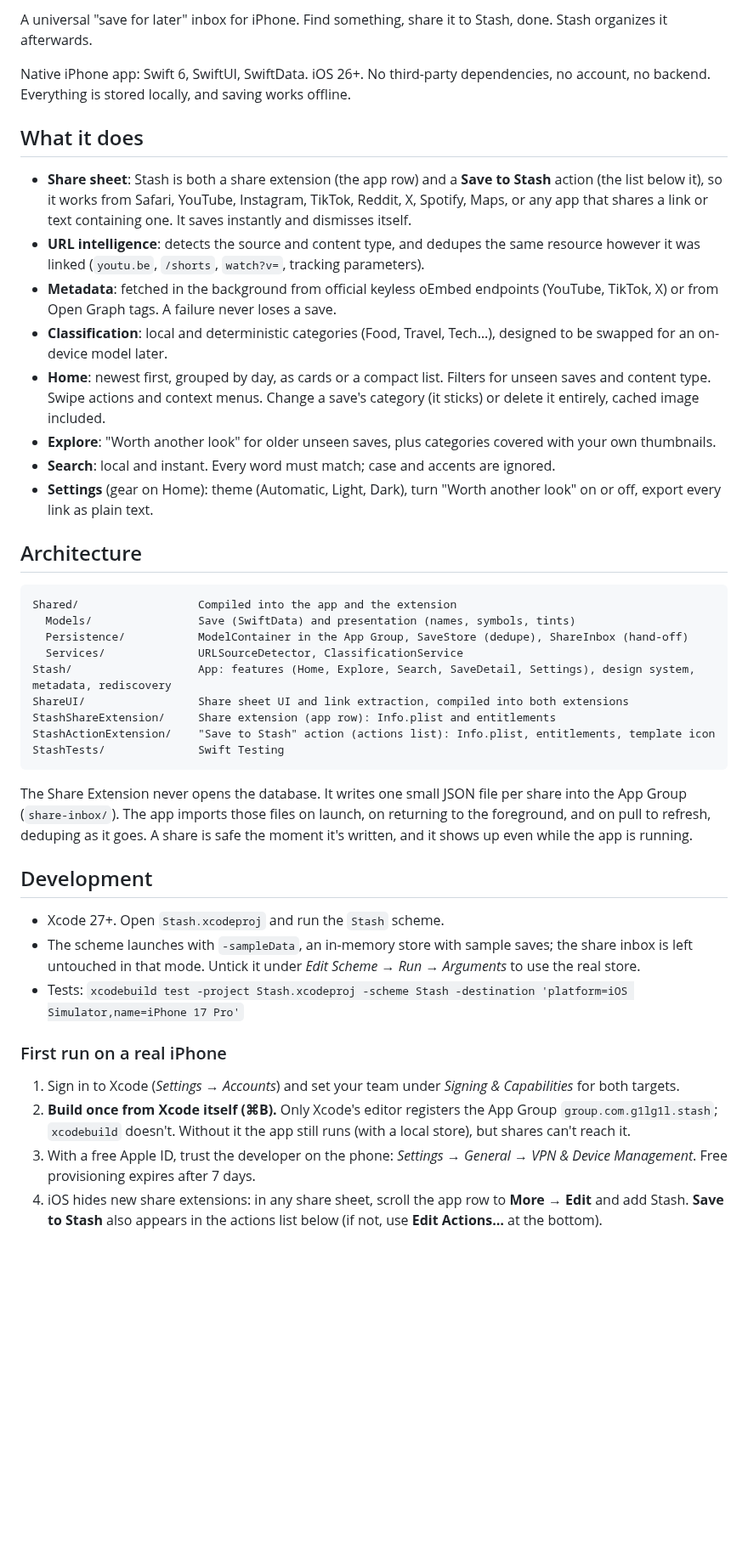
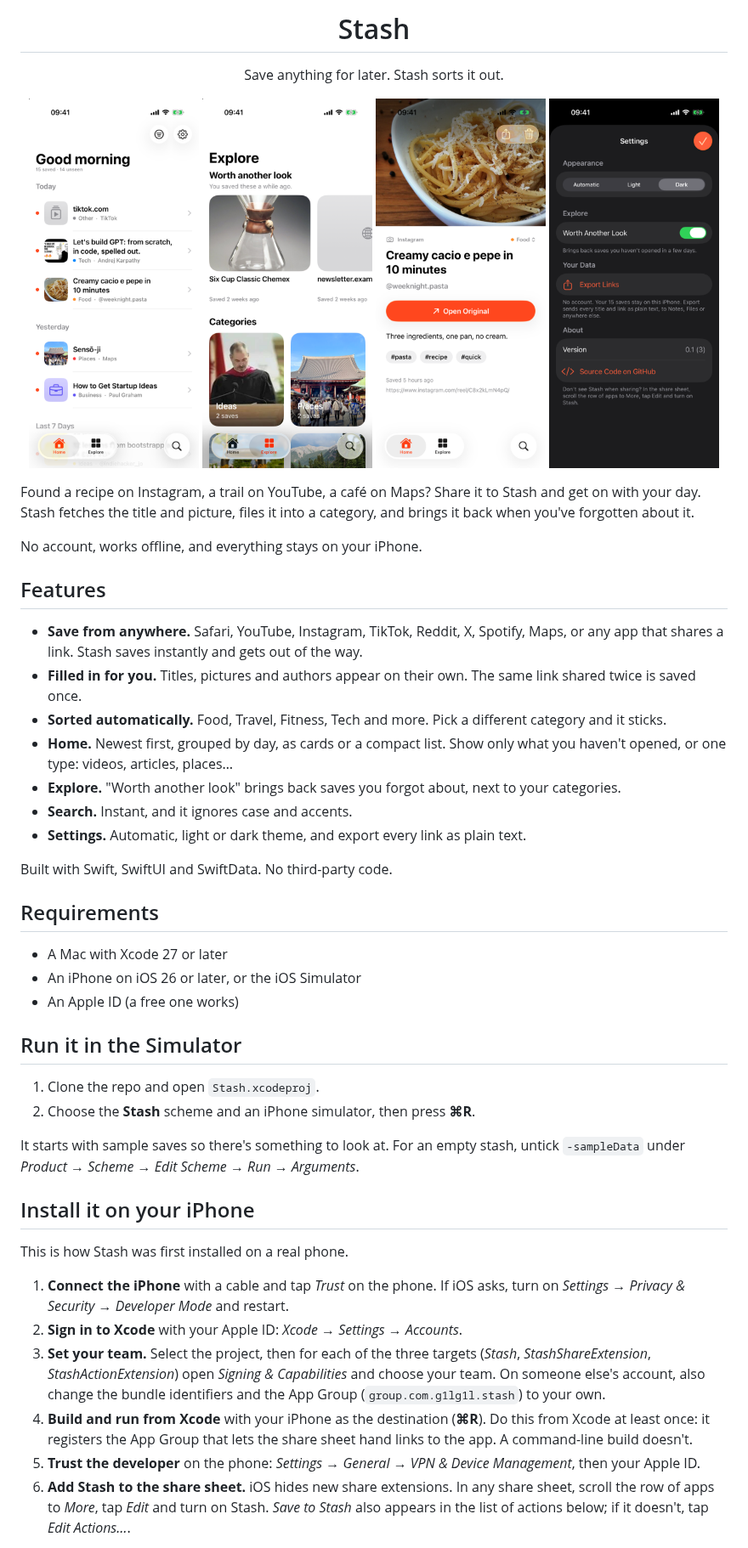
Before and after one commit to g1lg1l/stash, a Markdown page: README.md, the part around one of its changes. Shown at 85% size. Rendered like a GitHub page; pictures changed too: docs/screenshots/detail.png (added), docs/screenshots/explore.png (added), docs/screenshots/home.png (added); blank space fills up the shorter version.

````diff
--- a/README.md
+++ b/README.md
@@ -2,44 +4,52 @@
 
-A universal "save for later" inbox for iPhone. Find something, share it to Stash, done. Stash organizes it afterwards.
+<h1 align="center">Stash</h1>
 
-Native iPhone app: Swift 6, SwiftUI, SwiftData. iOS 26+. No third-party dependencies, no account, no backend. Everything is stored locally, and saving works offline.
+<p align="center">Save anything for later. Stash sorts it out.</p>
 
-## What it does
+<p align="center">
+  <img src="docs/screenshots/home.png" width="200" alt="Home, newest saves first">
+  <img src="docs/screenshots/explore.png" width="200" alt="Explore: Worth another look and categories">
+  <img src="docs/screenshots/detail.png" width="200" alt="A saved recipe">
+  <img src="docs/screenshots/settings.png" width="200" alt="Settings in dark mode">
+</p>
 
-- **Share sheet**: Stash is both a share extension (the app row) and a **Save to Stash** action (the list below it), so it works from Safari, YouTube, Instagram, TikTok, Reddit, X, Spotify, Maps, or any app that shares a link or text containing one. It saves instantly and dismisses itself.
-- **URL intelligence**: detects the source and content type, and dedupes the same resource however it was linked (`youtu.be`, `/shorts`, `watch?v=`, tracking parameters).
-- **Metadata**: fetched in the background from official keyless oEmbed endpoints (YouTube, TikTok, X) or from Open Graph tags. A failure never loses a save.
-- **Classification**: local and deterministic categories (Food, Travel, Tech…), designed to be swapped for an on-device model later.
-- **Home**: newest first, grouped by day, as cards or a compact list. Filters for unseen saves and content type. Swipe actions and context menus. Change a save's category (it sticks) or delete it entirely, cached image included.
-- **Explore**: "Worth another look" for older unseen saves, plus categories covered with your own thumbnails.
-- **Search**: local and instant. Every word must match; case and accents are ignored.
-- **Settings** (gear on Home): theme (Automatic, Light, Dark), turn "Worth another look" on or off, export every link as plain text.
+Found a recipe on Instagram, a trail on YouTube, a café on Maps? Share it to Stash and get on with your day. Stash fetches the title and picture, files it into a category, and brings it back when you've forgotten about it.
 
-## Architecture
+No account, works offline, and everything stays on your iPhone.
 
-```
-Shared/                  Compiled into the app and the extension
-  Models/                Save (SwiftData) and presentation (names, symbols, tints)
-  Persistence/           ModelContainer in the App Group, SaveStore (dedupe), ShareInbox (hand-off)
-  Services/              URLSourceDetector, ClassificationService
-Stash/                   App: features (Home, Explore, Search, SaveDetail, Settings), design system, metadata, rediscovery
-ShareUI/                 Share sheet UI and link extraction, compiled into both extensions
-StashShareExtension/     Share extension (app row): Info.plist and entitlements
-StashActionExtension/    "Save to Stash" action (actions list): Info.plist, entitlements, template icon
-StashTests/              Swift Testing
-```
+## Features
 
-The Share Extension never opens the database. It writes one small JSON file per share into the App Group (`share-inbox/`). The app imports those files on launch, on returning to the foreground, and on pull to refresh, deduping as it goes. A share is safe the moment it's written, and it shows up even while the app is running.
+- **Save from anywhere.** Safari, YouTube, Instagram, TikTok, Reddit, X, Spotify, Maps, or any app that shares a link. Stash saves instantly and gets out of the way.
+- **Filled in for you.** Titles, pictures and authors appear on their own. The same link shared twice is saved once.
+- **Sorted automatically.** Food, Travel, Fitness, Tech and more. Pick a different category and it sticks.
+- **Home.** Newest first, grouped by day, as cards or a compact list. Show only what you haven't opened, or one type: videos, articles, places…
+- **Explore.** "Worth another look" brings back saves you forgot about, next to your categories.
+- **Search.** Instant, and it ignores case and accents.
+- **Settings.** Automatic, light or dark theme, and export every link as plain text.
 
-## Development
+Built with Swift, SwiftUI and SwiftData. No third-party code.
 
-- Xcode 27+. Open `Stash.xcodeproj` and run the `Stash` scheme.
-- The scheme launches with `-sampleData`, an in-memory store with sample saves; the share inbox is left untouched in that mode. Untick it under *Edit Scheme → Run → Arguments* to use the real store.
-- Tests: `xcodebuild test -project Stash.xcodeproj -scheme Stash -destination 'platform=iOS Simulator,name=iPhone 17 Pro'`
+## Requirements
 
-### First run on a real iPhone
+- A Mac with Xcode 27 or later
+- An iPhone on iOS 26 or later, or the iOS Simulator
+- An Apple ID (a free one works)
 
-1. Sign in to Xcode (*Settings → Accounts*) and set your team under *Signing & Capabilities* for both targets.
-2. **Build once from Xcode itself (⌘B).** Only Xcode's editor registers the App Group `group.com.g1lg1l.stash`; `xcodebuild` doesn't. Without it the app still runs (with a local store), but shares can't reach it.
-3. With a free Apple ID, trust the developer on the phone: *Settings → General → VPN & Device Management*. Free provisioning expires after 7 days.
-4. iOS hides new share extensions: in any share sheet, scroll the app row to **More → Edit** and add Stash. **Save to Stash** also appears in the actions list below (if not, use **Edit Actions…** at the bottom).
+## Run it in the Simulator
+
+1. Clone the repo and open `Stash.xcodeproj`.
+2. Choose the **Stash** scheme and an iPhone simulator, then press **⌘R**.
+
+It starts with sample saves so there's something to look at. For an empty stash, untick `-sampleData` under *Product → Scheme → Edit Scheme → Run → Arguments*.
+
+## Install it on your iPhone
+
+This is how Stash was first installed on a real phone.
+
+1. **Connect the iPhone** with a cable and tap *Trust* on the phone. If iOS asks, turn on *Settings → Privacy & Security → Developer Mode* and restart.
+2. **Sign in to Xcode** with your Apple ID: *Xcode → Settings → Accounts*.
+3. **Set your team.** Select the project, then for each of the three targets (*Stash*, *StashShareExtension*, *StashActionExtension*) open *Signing & Capabilities* and choose your team. On someone else's account, also change the bundle identifiers and the App Group (`group.com.g1lg1l.stash`) to your own.
+4. **Build and run from Xcode** with your iPhone as the destination (**⌘R**). Do this from Xcode at least once: it registers the App Group that lets the share sheet hand links to the app. A command-line build doesn't.
+5. **Trust the developer** on the phone: *Settings → General → VPN & Device Management*, then your Apple ID.
+6. **Add Stash to the share sheet.** iOS hides new share extensions. In any share sheet, scroll the row of apps to *More*, tap *Edit* and turn on Stash. *Save to Stash* also appears in the list of actions below; if it doesn't, tap *Edit Actions…*.
+
````
Also changed, not shown: other parts of README.md (+10 -1 lines), CLAUDE.md (added, +63 -0 lines), docs/icon.png (added).
